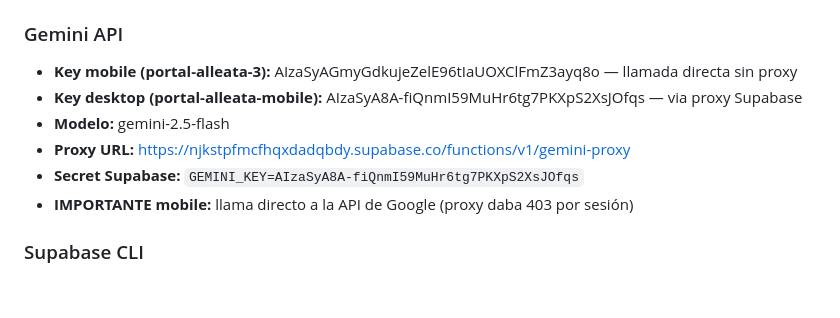
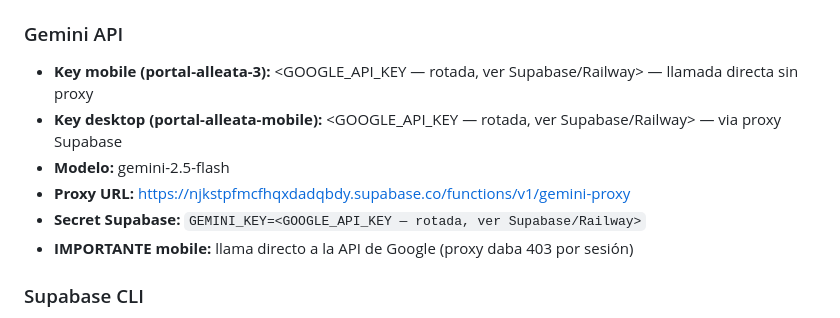
Before and after one commit to marcevsanti-ux/alleata-ops, a Markdown page: doc/ALLEATA_OPS_PROJECT_SUMMARY.md, the part around the change. Drawn GitHub-style; blank space fills up the shorter version.

```diff
--- a/doc/ALLEATA_OPS_PROJECT_SUMMARY.md
+++ b/doc/ALLEATA_OPS_PROJECT_SUMMARY.md
@@ -13,11 +13,11 @@
 - **NOTA:** Las keys `sb_publishable_*` y `sb_secret_*` son inválidas — usar siempre el JWT anon key
 
 ### Gemini API
-- **Key mobile (portal-alleata-3):** AIzaSyAGmyGdkujeZelE96tIaUOXClFmZ3ayq8o — llamada directa sin proxy
-- **Key desktop (portal-alleata-mobile):** AIzaSyA8A-fiQnmI59MuHr6tg7PKXpS2XsJOfqs — via proxy Supabase
+- **Key mobile (portal-alleata-3):** <GOOGLE_API_KEY — rotada, ver Supabase/Railway> — llamada directa sin proxy
+- **Key desktop (portal-alleata-mobile):** <GOOGLE_API_KEY — rotada, ver Supabase/Railway> — via proxy Supabase
 - **Modelo:** gemini-2.5-flash
 - **Proxy URL:** https://njkstpfmcfhqxdadqbdy.supabase.co/functions/v1/gemini-proxy
-- **Secret Supabase:** `GEMINI_KEY=AIzaSyA8A-fiQnmI59MuHr6tg7PKXpS2XsJOfqs`
+- **Secret Supabase:** `GEMINI_KEY=<GOOGLE_API_KEY — rotada, ver Supabase/Railway>`
 - **IMPORTANTE mobile:** llama directo a la API de Google (proxy daba 403 por sesión)
 
 ### Supabase CLI
```
Also changed, not shown: doc/ALLEATA_OPS_PROJECT_SUMMARY_v2 (1).md (+2 -2 lines), doc/sesion_19mayo_resumen.md (+1 -1 lines).
